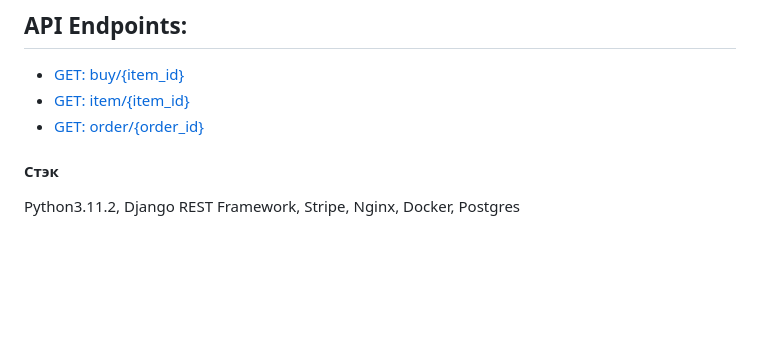
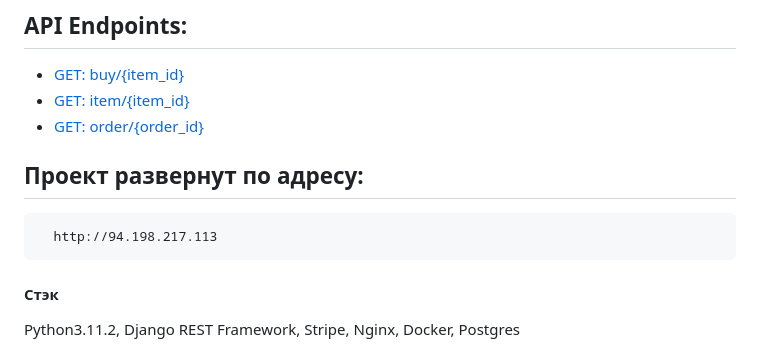
Before and after one commit to jingleMyBells/stripe-django-orders, a Markdown page: README.md, the part around the change. Rendered like a GitHub page; blank space fills up the shorter version.

Commit message:
fix: readme

````diff
--- a/README.md
+++ b/README.md
@@ -43,7 +43,10 @@ sudo docker-compose -f docker-compose-alt.yml up
 - [GET: item/{item_id}](http://localhost/item/1/)
 - [GET: order/{order_id}](http://localhost/order/1/)
 
-
+## Проект развернут по адресу:
+```http
+  http://94.198.217.113
+```
 
 #### Стэк
 Python3.11.2, Django REST Framework, Stripe, Nginx, Docker, Postgres
````
